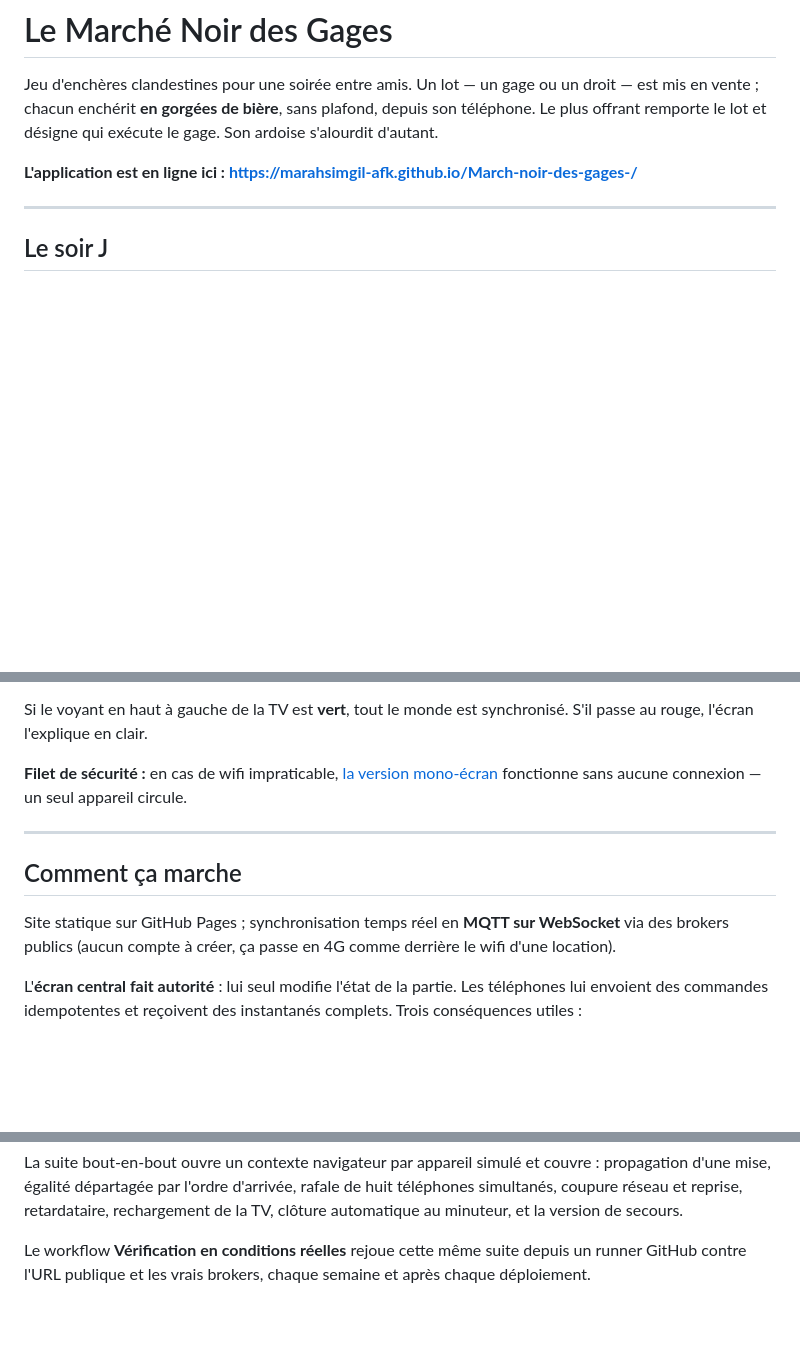
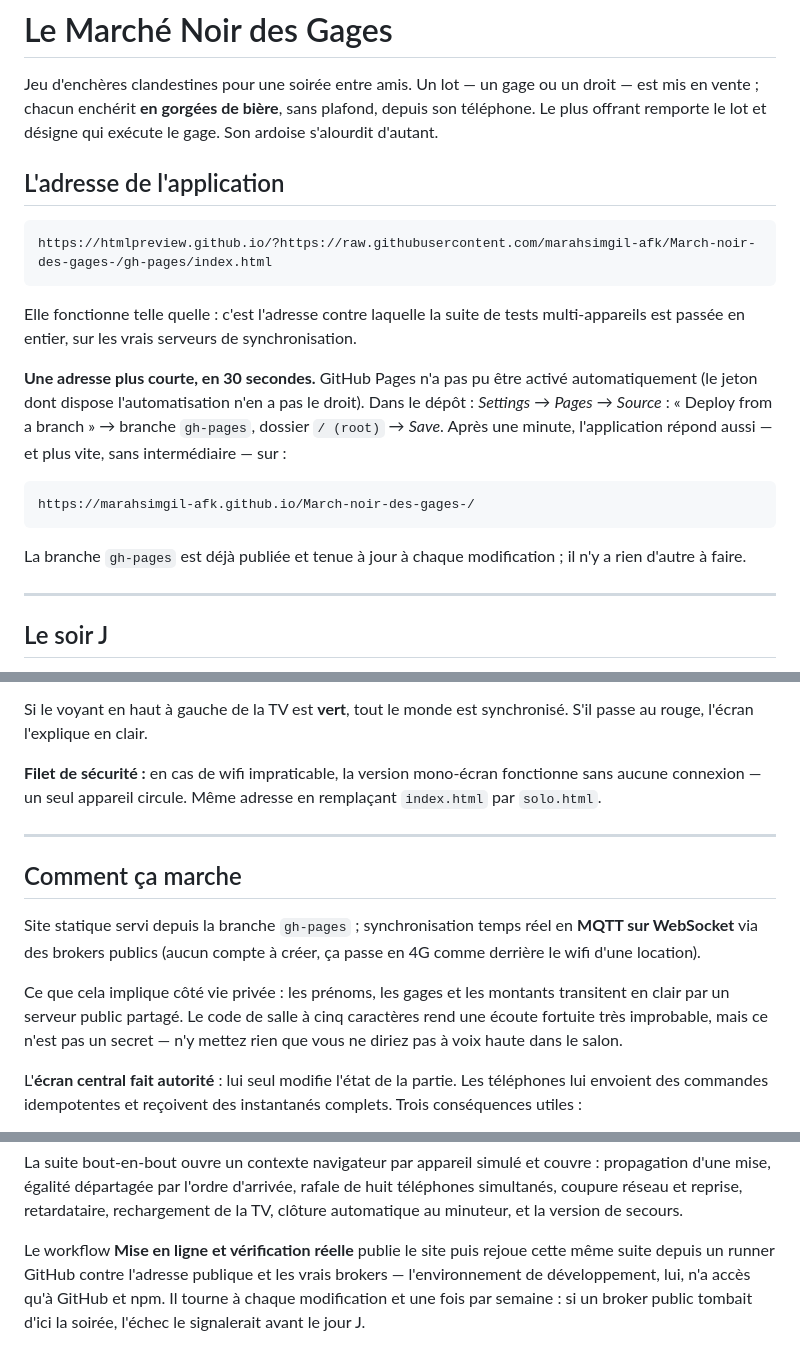
Before and after one commit to marahsimgil-afk/March-noir-des-gages-, a Markdown page: README.md, 3 parts joined by grey strips. GitHub-like rendering; blank space fills up the shorter version.

Commit message:
Documenter l'adresse publique vérifiée et ce qui transite en clair
Le README donne l'adresse réellement testée, la marche à suivre pour obtenir en
trente secondes l'adresse GitHub Pages plus courte, et dit franchement que les
prénoms, les gages et les montants passent par un serveur public partagé.

Co-Authored-By: Claude Opus 5 <noreply@anthropic.com>
Claude-Session: https://claude.ai/code/session_014jMz96Z9NSRgKsRnKscsW8

````diff
--- a/README.md
+++ b/README.md
@@ -5,7 +5,27 @@ droit — est mis en vente ; chacun enchérit **en gorgées de bière**, sans pl
 depuis son téléphone. Le plus offrant remporte le lot et désigne qui exécute le
 gage. Son ardoise s'alourdit d'autant.
 
-**L'application est en ligne ici : https://marahsimgil-afk.github.io/March-noir-des-gages-/**
+## L'adresse de l'application
+
+```
+https://htmlpreview.github.io/?https://raw.githubusercontent.com/marahsimgil-afk/March-noir-des-gages-/gh-pages/index.html
+```
+
+Elle fonctionne telle quelle : c'est l'adresse contre laquelle la suite de tests
+multi-appareils est passée en entier, sur les vrais serveurs de synchronisation.
+
+**Une adresse plus courte, en 30 secondes.** GitHub Pages n'a pas pu être activé
+automatiquement (le jeton dont dispose l'automatisation n'en a pas le droit).
+Dans le dépôt : *Settings* → *Pages* → *Source* : « Deploy from a branch » →
+branche `gh-pages`, dossier `/ (root)` → *Save*. Après une minute, l'application
+répond aussi — et plus vite, sans intermédiaire — sur :
+
+```
+https://marahsimgil-afk.github.io/March-noir-des-gages-/
+```
+
+La branche `gh-pages` est déjà publiée et tenue à jour à chaque modification ;
+il n'y a rien d'autre à faire.
 
 ---
 
@@ -24,17 +44,22 @@ gage. Son ardoise s'alourdit d'autant.
 Si le voyant en haut à gauche de la TV est **vert**, tout le monde est synchronisé.
 S'il passe au rouge, l'écran l'explique en clair.
 
-**Filet de sécurité :** en cas de wifi impraticable,
-[la version mono-écran](https://marahsimgil-afk.github.io/March-noir-des-gages-/solo.html)
-fonctionne sans aucune connexion — un seul appareil circule.
+**Filet de sécurité :** en cas de wifi impraticable, la version mono-écran
+fonctionne sans aucune connexion — un seul appareil circule. Même adresse en
+remplaçant `index.html` par `solo.html`.
 
 ---
 
 ## Comment ça marche
 
-Site statique sur GitHub Pages ; synchronisation temps réel en **MQTT sur
-WebSocket** via des brokers publics (aucun compte à créer, ça passe en 4G comme
-derrière le wifi d'une location).
+Site statique servi depuis la branche `gh-pages` ; synchronisation temps réel en
+**MQTT sur WebSocket** via des brokers publics (aucun compte à créer, ça passe en
+4G comme derrière le wifi d'une location).
+
+Ce que cela implique côté vie privée : les prénoms, les gages et les montants
+transitent en clair par un serveur public partagé. Le code de salle à cinq
+caractères rend une écoute fortuite très improbable, mais ce n'est pas un
+secret — n'y mettez rien que vous ne diriez pas à voix haute dans le salon.
 
 L'**écran central fait autorité** : lui seul modifie l'état de la partie. Les
 téléphones lui envoient des commandes idempotentes et reçoivent des instantanés
@@ -76,6 +101,8 @@ propagation d'une mise, égalité départagée par l'ordre d'arrivée, rafale de
 téléphones simultanés, coupure réseau et reprise, retardataire, rechargement de
 la TV, clôture automatique au minuteur, et la version de secours.
 
-Le workflow **Vérification en conditions réelles** rejoue cette même suite depuis
-un runner GitHub contre l'URL publique et les vrais brokers, chaque semaine et
-après chaque déploiement.
+Le workflow **Mise en ligne et vérification réelle** publie le site puis rejoue
+cette même suite depuis un runner GitHub contre l'adresse publique et les vrais
+brokers — l'environnement de développement, lui, n'a accès qu'à GitHub et npm.
+Il tourne à chaque modification et une fois par semaine : si un broker public
+tombait d'ici la soirée, l'échec le signalerait avant le jour J.
````
